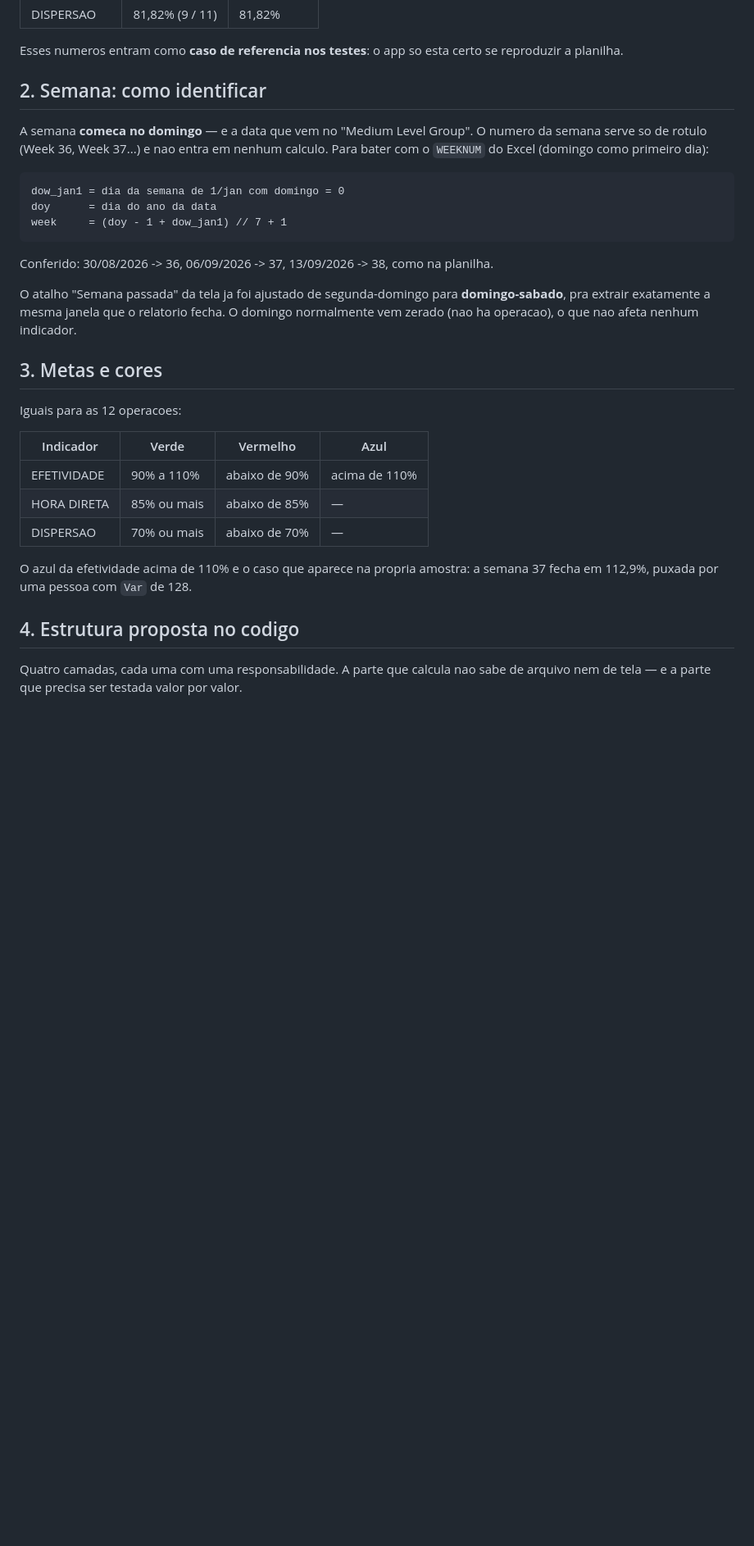
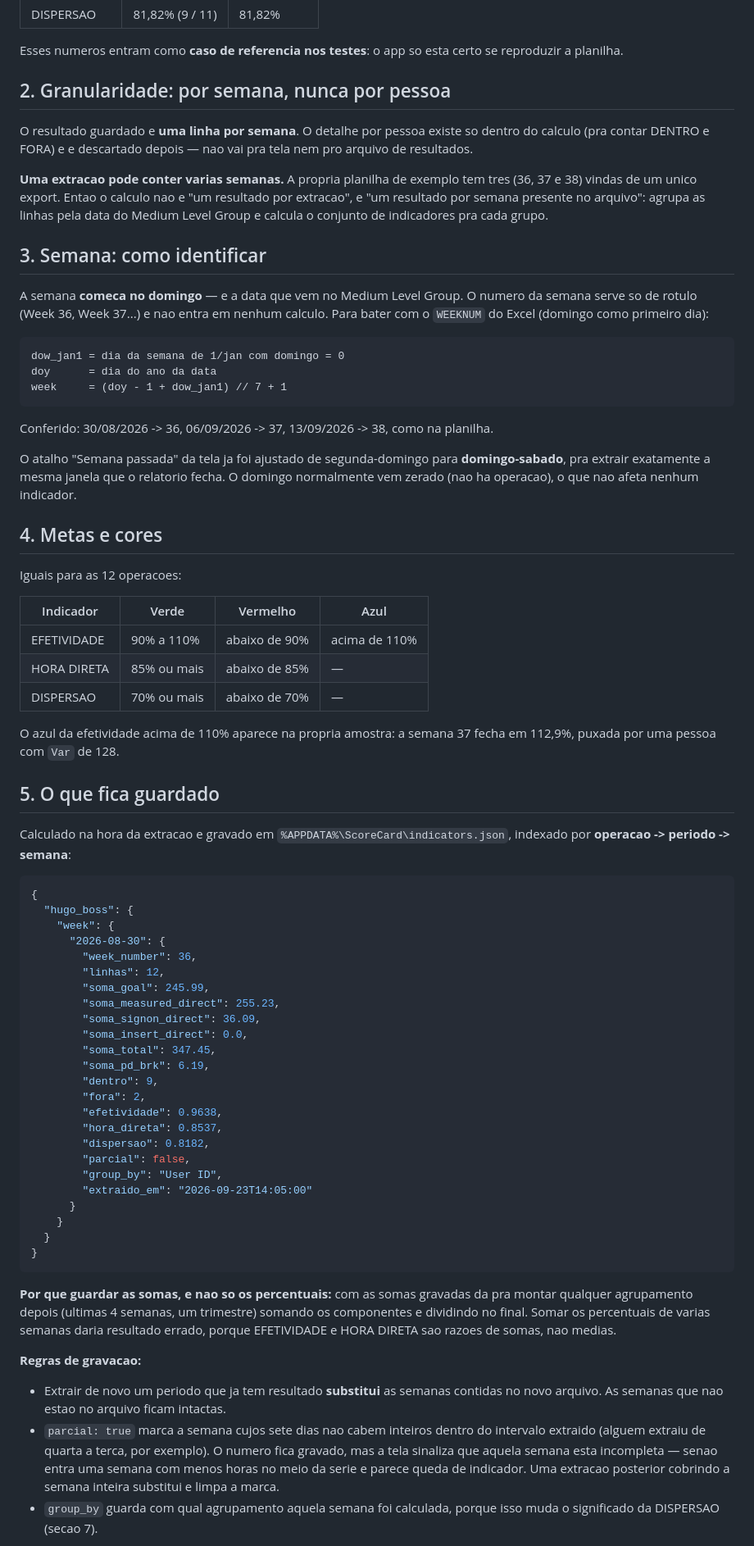
Before and after one commit to danithomaseto/ScoreCard, a Markdown page: docs/INDICADORES.md, the part around one of its changes. Shown at 82% size. GitHub-like rendering; blank space fills up the shorter version.

````diff
--- a/docs/INDICADORES.md
+++ b/docs/INDICADORES.md
@@ -61,10 +61,22 @@ salvos na planilha (semana 36):
 Esses numeros entram como **caso de referencia nos testes**: o app so
 esta certo se reproduzir a planilha.
 
-## 2. Semana: como identificar
+## 2. Granularidade: por semana, nunca por pessoa
 
-A semana **comeca no domingo** — e a data que vem no "Medium Level
-Group". O numero da semana serve so de rotulo (Week 36, Week 37...) e
+O resultado guardado e **uma linha por semana**. O detalhe por pessoa
+existe so dentro do calculo (pra contar DENTRO e FORA) e e descartado
+depois — nao vai pra tela nem pro arquivo de resultados.
+
+**Uma extracao pode conter varias semanas.** A propria planilha de
+exemplo tem tres (36, 37 e 38) vindas de um unico export. Entao o
+calculo nao e "um resultado por extracao", e "um resultado por semana
+presente no arquivo": agrupa as linhas pela data do Medium Level Group
+e calcula o conjunto de indicadores pra cada grupo.
+
+## 3. Semana: como identificar
+
+A semana **comeca no domingo** — e a data que vem no Medium Level
+Group. O numero da semana serve so de rotulo (Week 36, Week 37...) e
 nao entra em nenhum calculo. Para bater com o `WEEKNUM` do Excel
 (domingo como primeiro dia):
 
@@ -79,10 +91,10 @@ na planilha.
 
 O atalho "Semana passada" da tela ja foi ajustado de segunda-domingo
 para **domingo-sabado**, pra extrair exatamente a mesma janela que o
-relatorio fecha. O domingo normalmente vem zerado (nao ha operacao),
-o que nao afeta nenhum indicador.
+relatorio fecha. O domingo normalmente vem zerado (nao ha operacao), o
+que nao afeta nenhum indicador.
 
-## 3. Metas e cores
+## 4. Metas e cores
 
 Iguais para as 12 operacoes:
 
@@ -92,12 +104,59 @@ Iguais para as 12 operacoes:
 | HORA DIRETA | 85% ou mais | abaixo de 85% | — |
 | DISPERSAO | 70% ou mais | abaixo de 70% | — |
 
-O azul da efetividade acima de 110% e o caso que aparece na propria
-amostra: a semana 37 fecha em 112,9%, puxada por uma pessoa com `Var`
-de 128.
+O azul da efetividade acima de 110% aparece na propria amostra: a
+semana 37 fecha em 112,9%, puxada por uma pessoa com `Var` de 128.
 
-## 4. Estrutura proposta no codigo
+## 5. O que fica guardado
 
-Quatro camadas, cada uma com uma responsabilidade. A parte que calcula
-nao sabe de arquivo nem de tela — e a parte que precisa ser testada
-valor por valor.
+Calculado na hora da extracao e gravado em
+`%APPDATA%\ScoreCard\indicators.json`, indexado por **operacao ->
+periodo -> semana**:
+
+```json
+{
+  "hugo_boss": {
+    "week": {
+      "2026-08-30": {
+        "week_number": 36,
+        "linhas": 12,
+        "soma_goal": 245.99,
+        "soma_measured_direct": 255.23,
+        "soma_signon_direct": 36.09,
+        "soma_insert_direct": 0.0,
+        "soma_total": 347.45,
+        "soma_pd_brk": 6.19,
+        "dentro": 9,
+        "fora": 2,
+        "efetividade": 0.9638,
+        "hora_direta": 0.8537,
+        "dispersao": 0.8182,
+        "parcial": false,
+        "group_by": "User ID",
+        "extraido_em": "2026-09-23T14:05:00"
+      }
+    }
+  }
+}
+```
+
+**Por que guardar as somas, e nao so os percentuais:** com as somas
+gravadas da pra montar qualquer agrupamento depois (ultimas 4 semanas,
+um trimestre) somando os componentes e dividindo no final. Somar os
+percentuais de varias semanas daria resultado errado, porque
+EFETIVIDADE e HORA DIRETA sao razoes de somas, nao medias.
+
+**Regras de gravacao:**
+
+- Extrair de novo um periodo que ja tem resultado **substitui** as
+  semanas contidas no novo arquivo. As semanas que nao estao no arquivo
+  ficam intactas.
+- `parcial: true` marca a semana cujos sete dias nao cabem inteiros
+  dentro do intervalo extraido (alguem extraiu de quarta a terca, por
+  exemplo). O numero fica gravado, mas a tela sinaliza que aquela
+  semana esta incompleta — senao entra uma semana com menos horas no
+  meio da serie e parece queda de indicador. Uma extracao posterior
+  cobrindo a semana inteira substitui e limpa a marca.
+- `group_by` guarda com qual agrupamento aquela semana foi calculada,
+  porque isso muda o significado da DISPERSAO (secao 7).
+
````
Also changed, not shown: other parts of docs/INDICADORES.md (+81 -44 lines).
